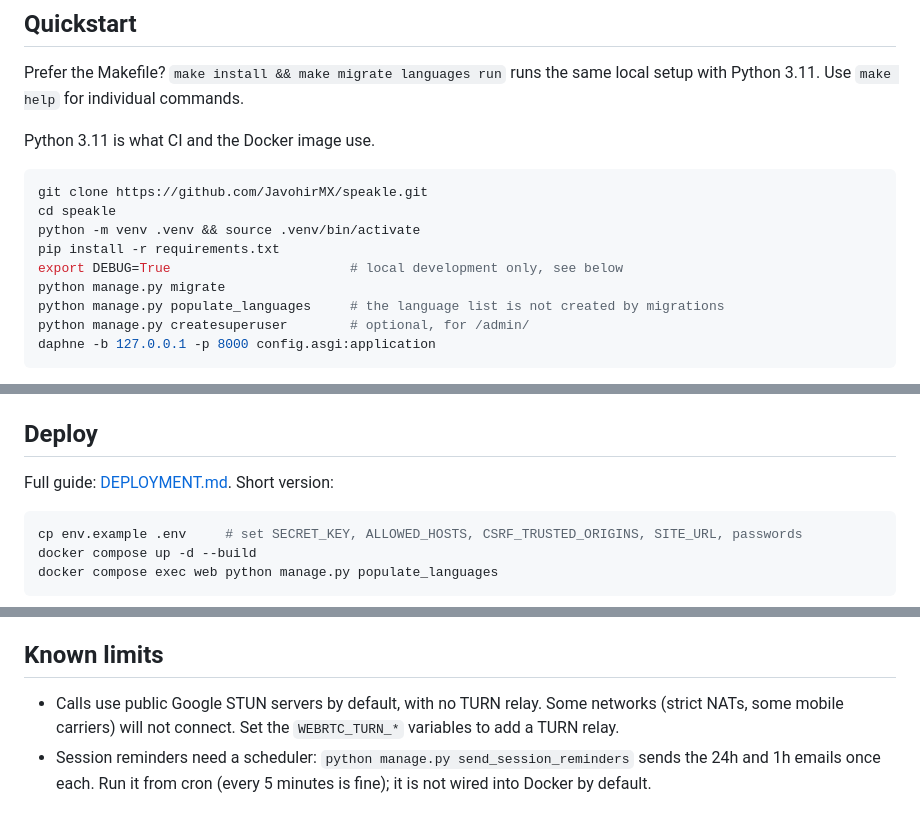
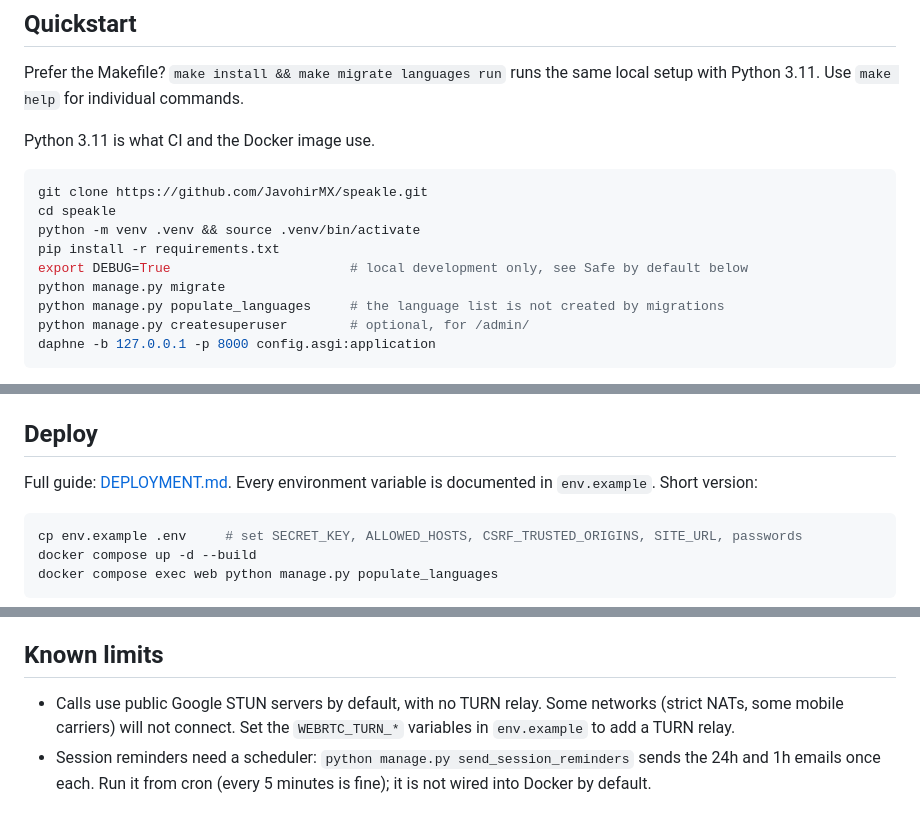
Before and after one commit to JavohirMX/speakle, a Markdown page: README.md, 3 parts joined by grey strips. Rendered like a GitHub page.

````diff
--- a/README.md
+++ b/README.md
@@ -79,7 +80,7 @@ git clone https://github.com/JavohirMX/speakle.git
 cd speakle
 python -m venv .venv && source .venv/bin/activate
 pip install -r requirements.txt
-export DEBUG=True                       # local development only, see below
+export DEBUG=True                       # local development only, see Safe by default below
 python manage.py migrate
 python manage.py populate_languages     # the language list is not created by migrations
 python manage.py createsuperuser        # optional, for /admin/
@@ -193,7 +124,7 @@ Not covered by automated tests: real camera and microphone calls between devices
 
 ## Deploy
 
-Full guide: [DEPLOYMENT.md](DEPLOYMENT.md). Short version:
+Full guide: [DEPLOYMENT.md](DEPLOYMENT.md). Every environment variable is documented in `env.example`. Short version:
 
 ```bash
 cp env.example .env     # set SECRET_KEY, ALLOWED_HOSTS, CSRF_TRUSTED_ORIGINS, SITE_URL, passwords
@@ -219,7 +150,7 @@ See [docs/ARCHITECTURE.md](docs/ARCHITECTURE.md) for models, WebSocket endpoints
 
 ## Known limits
 
-- Calls use public Google STUN servers by default, with no TURN relay. Some networks (strict NATs, some mobile carriers) will not connect. Set the `WEBRTC_TURN_*` variables to add a TURN relay.
+- Calls use public Google STUN servers by default, with no TURN relay. Some networks (strict NATs, some mobile carriers) will not connect. Set the `WEBRTC_TURN_*` variables in `env.example` to add a TURN relay.
 - Session reminders need a scheduler: `python manage.py send_session_reminders` sends the 24h and 1h emails once each. Run it from cron (every 5 minutes is fine); it is not wired into Docker by default.
 
 ## Contributing
````
Also changed, not shown: other parts of README.md (+2 -71 lines).
